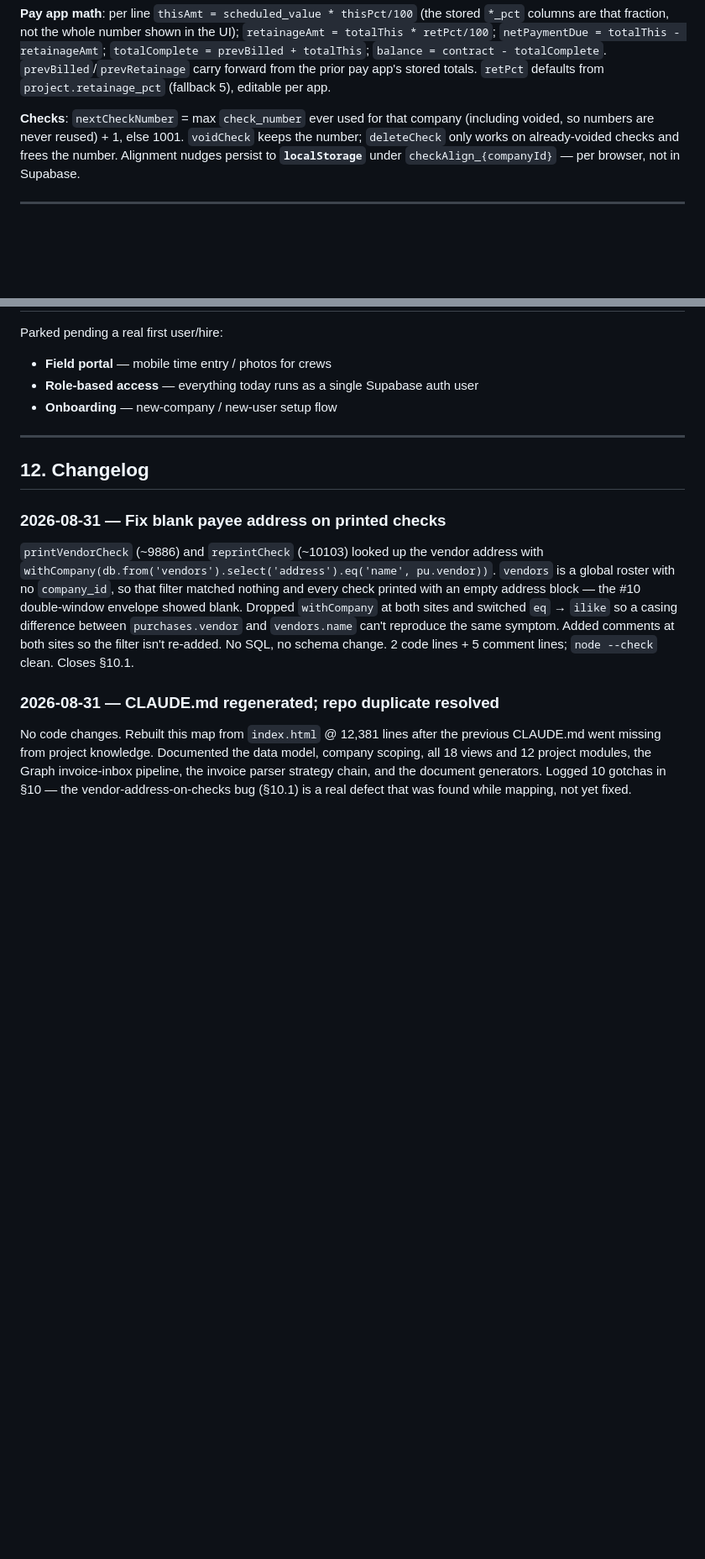
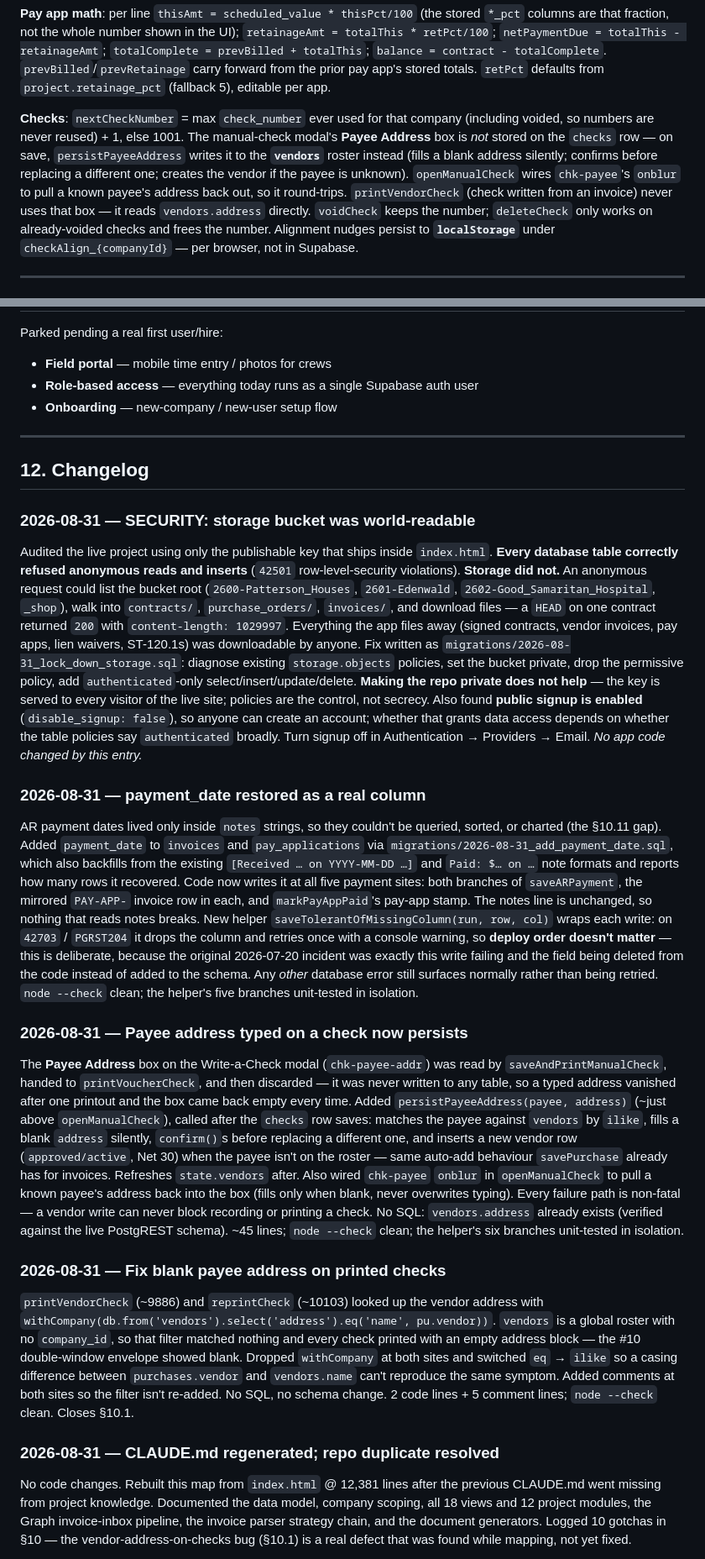
Before and after one commit to Jdemasi/tetra-app, a Markdown page: CLAUDE.md, 2 parts joined by grey strips. Shown at 84% size. Rendered like a GitHub page; blank space fills up the shorter version.

Commit message:
Update CLAUDE.md: payment_date, payee address persistence, storage audit

```diff
--- a/CLAUDE.md
+++ b/CLAUDE.md
@@ -391,7 +391,12 @@ are that fraction, not the whole number shown in the UI);
 `retPct` defaults from `project.retainage_pct` (fallback 5), editable per app.
 
 **Checks**: `nextCheckNumber` = max `check_number` ever used for that company (including voided,
-so numbers are never reused) + 1, else 1001. `voidCheck` keeps the number; `deleteCheck` only works
+so numbers are never reused) + 1, else 1001. The manual-check modal's **Payee Address** box is
+*not* stored on the `checks` row — on save, `persistPayeeAddress` writes it to the **`vendors`**
+roster instead (fills a blank address silently; confirms before replacing a different one;
+creates the vendor if the payee is unknown). `openManualCheck` wires `chk-payee`'s `onblur` to
+pull a known payee's address back out, so it round-trips. `printVendorCheck` (check written from
+an invoice) never uses that box — it reads `vendors.address` directly. `voidCheck` keeps the number; `deleteCheck` only works
 on already-voided checks and frees the number. Alignment nudges persist to **`localStorage`** under
 `checkAlign_{companyId}` — per browser, not in Supabase.
 
@@ -450,6 +455,57 @@ Parked pending a real first user/hire:
 
 <!-- newest first; one block per code-changing session -->
 
+### 2026-08-31 — SECURITY: storage bucket was world-readable
+Audited the live project using only the publishable key that ships inside
+`index.html`. **Every database table correctly refused anonymous reads and inserts**
+(`42501` row-level-security violations). **Storage did not.** An anonymous request
+could list the bucket root (`2600-Patterson_Houses`, `2601-Edenwald`,
+`2602-Good_Samaritan_Hospital`, `_shop`), walk into `contracts/`,
+`purchase_orders/`, `invoices/`, and download files — a `HEAD` on one contract
+returned `200` with `content-length: 1029997`. Everything the app files away
+(signed contracts, vendor invoices, pay apps, lien waivers, ST-120.1s) was
+downloadable by anyone. Fix written as `migrations/2026-08-31_lock_down_storage.sql`:
+diagnose existing `storage.objects` policies, set the bucket private, drop the
+permissive policy, add `authenticated`-only select/insert/update/delete.
+**Making the repo private does not help** — the key is served to every visitor of
+the live site; policies are the control, not secrecy. Also found **public signup is
+enabled** (`disable_signup: false`), so anyone can create an account; whether that
+grants data access depends on whether the table policies say `authenticated`
+broadly. Turn signup off in Authentication → Providers → Email. *No app code
+changed by this entry.*
+
+### 2026-08-31 — payment_date restored as a real column
+AR payment dates lived only inside `notes` strings, so they couldn't be queried,
+sorted, or charted (the §10.11 gap). Added `payment_date` to `invoices` and
+`pay_applications` via `migrations/2026-08-31_add_payment_date.sql`, which also
+backfills from the existing `[Received … on YYYY-MM-DD …]` and `Paid: $… on …`
+note formats and reports how many rows it recovered. Code now writes it at all
+five payment sites: both branches of `saveARPayment`, the mirrored `PAY-APP-`
+invoice row in each, and `markPayAppPaid`'s pay-app stamp. The notes line is
+unchanged, so nothing that reads notes breaks. New helper
+`saveTolerantOfMissingColumn(run, row, col)` wraps each write: on `42703` /
+`PGRST204` it drops the column and retries once with a console warning, so
+**deploy order doesn't matter** — this is deliberate, because the original
+2026-07-20 incident was exactly this write failing and the field being deleted
+from the code instead of added to the schema. Any *other* database error still
+surfaces normally rather than being retried. `node --check` clean; the helper's
+five branches unit-tested in isolation.
+
+### 2026-08-31 — Payee address typed on a check now persists
+The **Payee Address** box on the Write-a-Check modal (`chk-payee-addr`) was read by
+`saveAndPrintManualCheck`, handed to `printVoucherCheck`, and then discarded — it was never
+written to any table, so a typed address vanished after one printout and the box came back
+empty every time. Added `persistPayeeAddress(payee, address)` (~just above `openManualCheck`),
+called after the `checks` row saves: matches the payee against `vendors` by `ilike`, fills a
+blank `address` silently, `confirm()`s before replacing a different one, and inserts a new
+vendor row (`approved/active`, Net 30) when the payee isn't on the roster — same auto-add
+behaviour `savePurchase` already has for invoices. Refreshes `state.vendors` after. Also wired
+`chk-payee` `onblur` in `openManualCheck` to pull a known payee's address back into the box
+(fills only when blank, never overwrites typing). Every failure path is non-fatal — a vendor
+write can never block recording or printing a check. No SQL: `vendors.address` already exists
+(verified against the live PostgREST schema). ~45 lines; `node --check` clean; the helper's six
+branches unit-tested in isolation.
+
 ### 2026-08-31 — Fix blank payee address on printed checks
 `printVendorCheck` (~9886) and `reprintCheck` (~10103) looked up the vendor address with
 `withCompany(db.from('vendors').select('address').eq('name', pu.vendor))`. `vendors` is a
```
Also changed, not shown: other parts of CLAUDE.md (+1 -1 lines).
